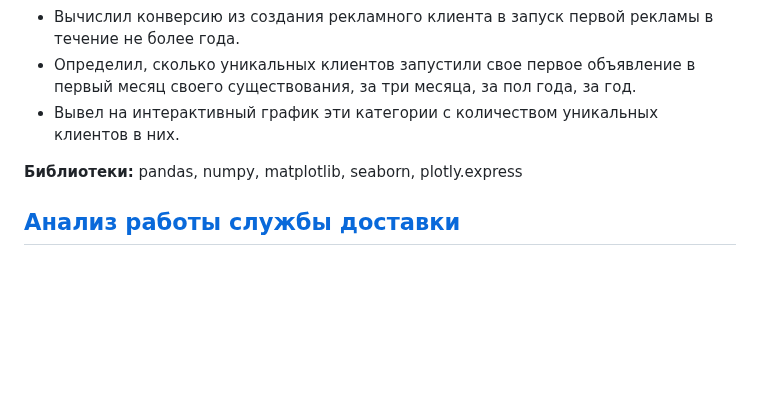
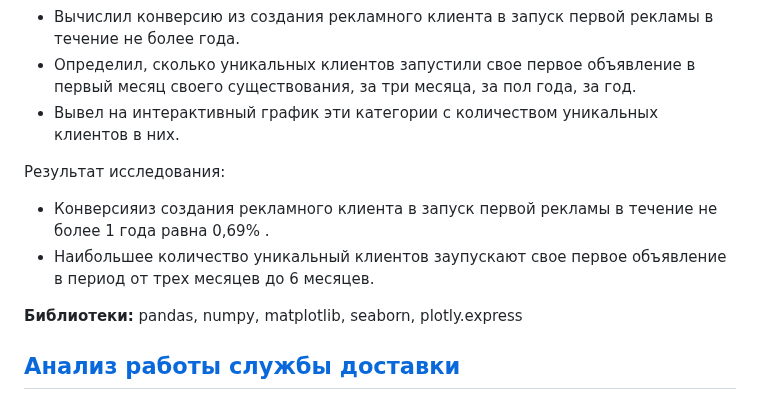
Before and after one commit to KonstantinBykov/first_repos, a Markdown page: README.md, the part around the change. GitHub-like rendering; blank space fills up the shorter version.

```diff
--- a/README.md
+++ b/README.md
@@ -32,6 +32,10 @@
 - Определил, сколько уникальных клиентов запустили свое первое объявление в первый месяц своего существования, за три месяца, за пол года, за год.
 - Вывел на интерактивный график эти категории с количеством уникальных клиентов в них.
 
+Результат исследования:
+- Конверсияиз создания рекламного клиента в запуск первой рекламы в течение не более 1 года равна 0,69% .
+- Наибольшее количество уникальный клиентов заупускают свое первое объявление в период от трех месяцев до 6 месяцев.
+
 **Библиотеки:** pandas, numpy, matplotlib, seaborn, plotly.express
 
 ## [Анализ работы службы доставки](https://github.com/KonstantinBykov/karpov.courses-projects/blob/master/delivery%20analysis.ipynb)
```
